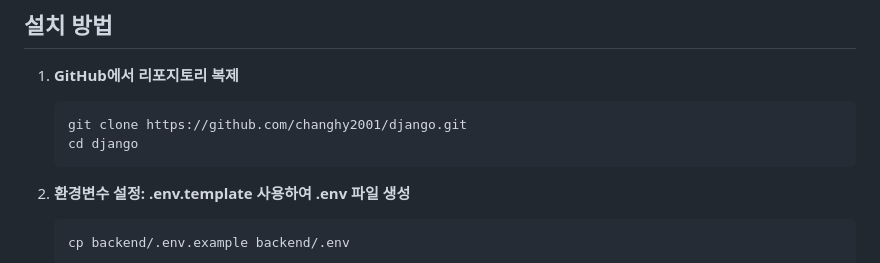
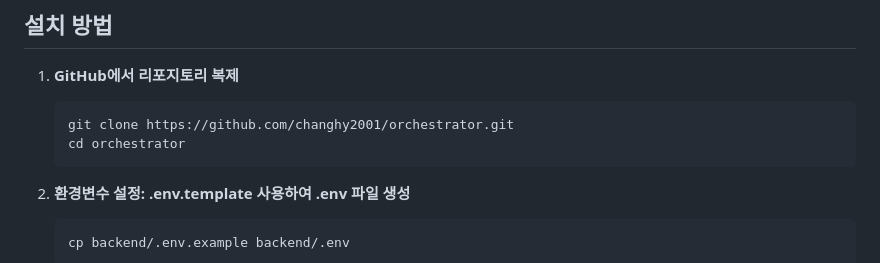
Before and after one commit to changhy2001/orchestrator, a Markdown page: README.md, the part around the change. Drawn GitHub-style.

````diff
--- a/README.md
+++ b/README.md
@@ -42,8 +42,8 @@
 
 1. **GitHub에서 리포지토리 복제**
    ```bash
-   git clone https://github.com/changhy2001/django.git
-   cd django
+   git clone https://github.com/changhy2001/orchestrator.git
+   cd orchestrator
    ```
 
 2. **환경변수 설정: .env.template 사용하여 .env 파일 생성**
````
